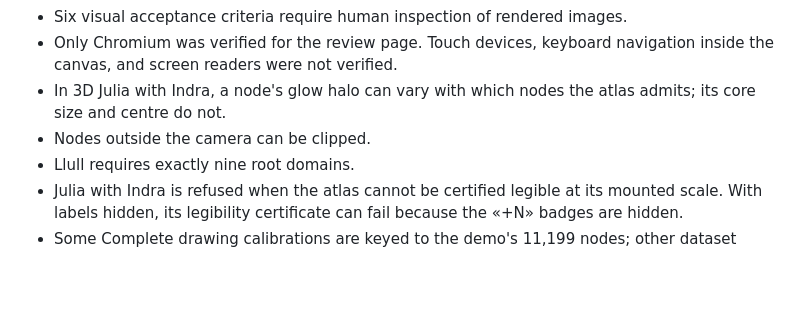
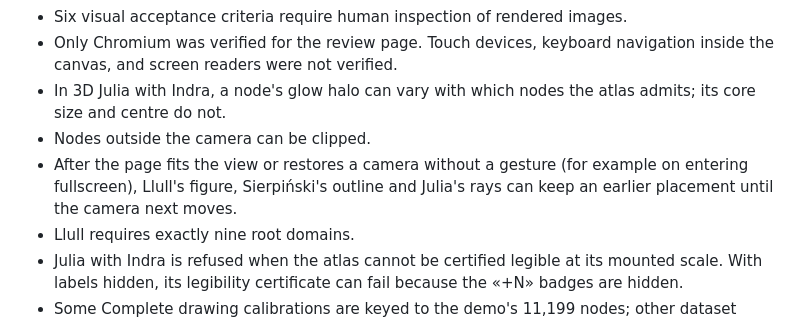
Before and after one commit to lmguerrini/nous-os, a Markdown page: docs/VERIFICATION-AND-LIMITS.md, the part around the change. Drawn GitHub-style; blank space fills up the shorter version.

```diff
--- a/docs/VERIFICATION-AND-LIMITS.md
+++ b/docs/VERIFICATION-AND-LIMITS.md
@@ -44,6 +44,7 @@ These observations used a development build of the review page on a larger priva
 - Only Chromium was verified for the review page. Touch devices, keyboard navigation inside the canvas, and screen readers were not verified.
 - In 3D Julia with Indra, a node's glow halo can vary with which nodes the atlas admits; its core size and centre do not.
 - Nodes outside the camera can be clipped.
+- After the page fits the view or restores a camera without a gesture (for example on entering fullscreen), Llull's figure, Sierpiński's outline and Julia's rays can keep an earlier placement until the camera next moves.
 - Llull requires exactly nine root domains.
 - Julia with Indra is refused when the atlas cannot be certified legible at its mounted scale. With labels hidden, its legibility certificate can fail because the «+N» badges are hidden.
 - Some Complete drawing calibrations are keyed to the demo's 11,199 nodes; other dataset sizes use general policies until those constants are parameterized.
```
Also changed, not shown: README.md (+3 -3 lines), docs/GALLERY-AND-MEASUREMENTS.md (+8 -8 lines), docs/assets/gallery/julia-2d-complete.jpg, docs/assets/gallery/llull-2d-complete.jpg, docs/assets/gallery/llull-3d-complete.jpg, docs/assets/gallery/natural-stellar-3d-balanced.jpg, docs/assets/gallery/sierpinski-2d-complete.jpg, docs/assets/gallery/sierpinski-3d-complete.jpg, 1 other file.
